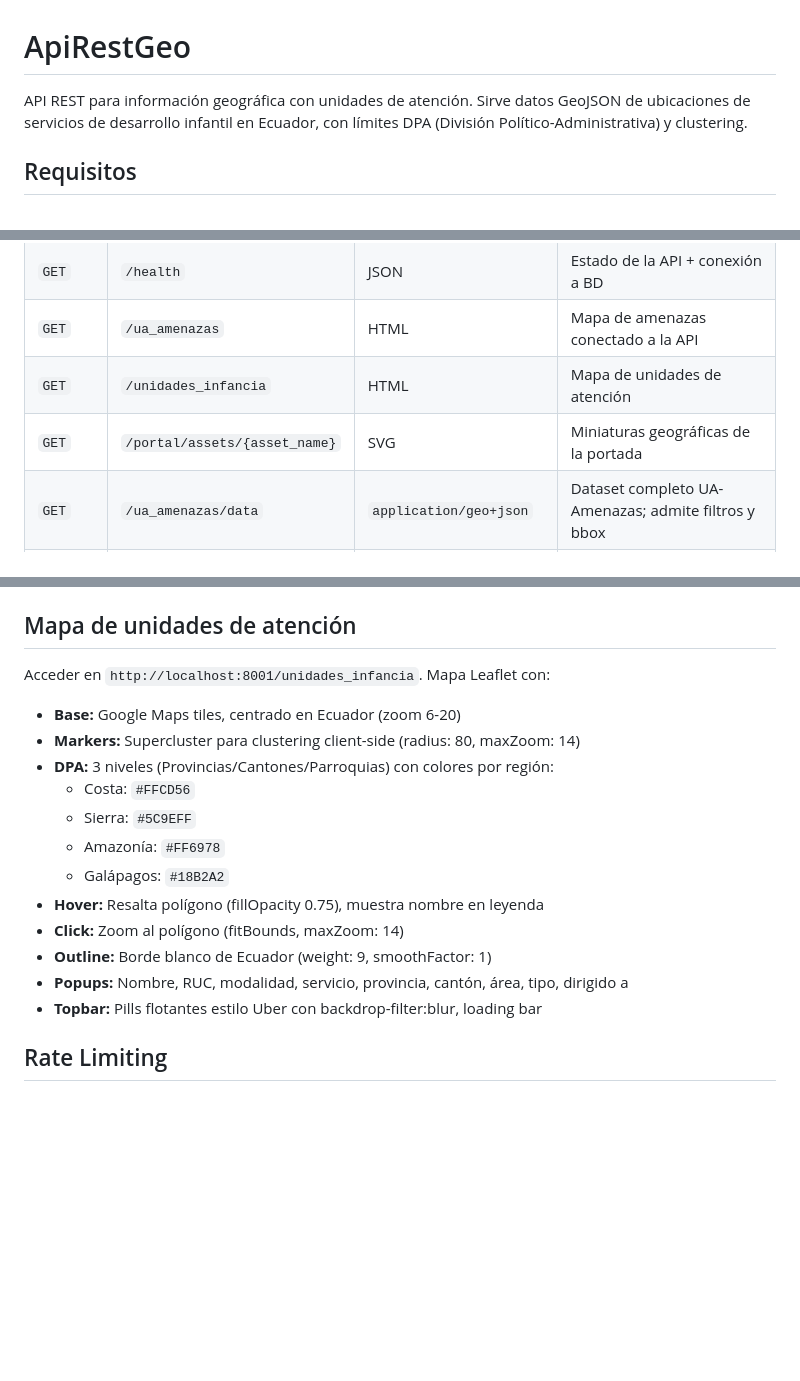
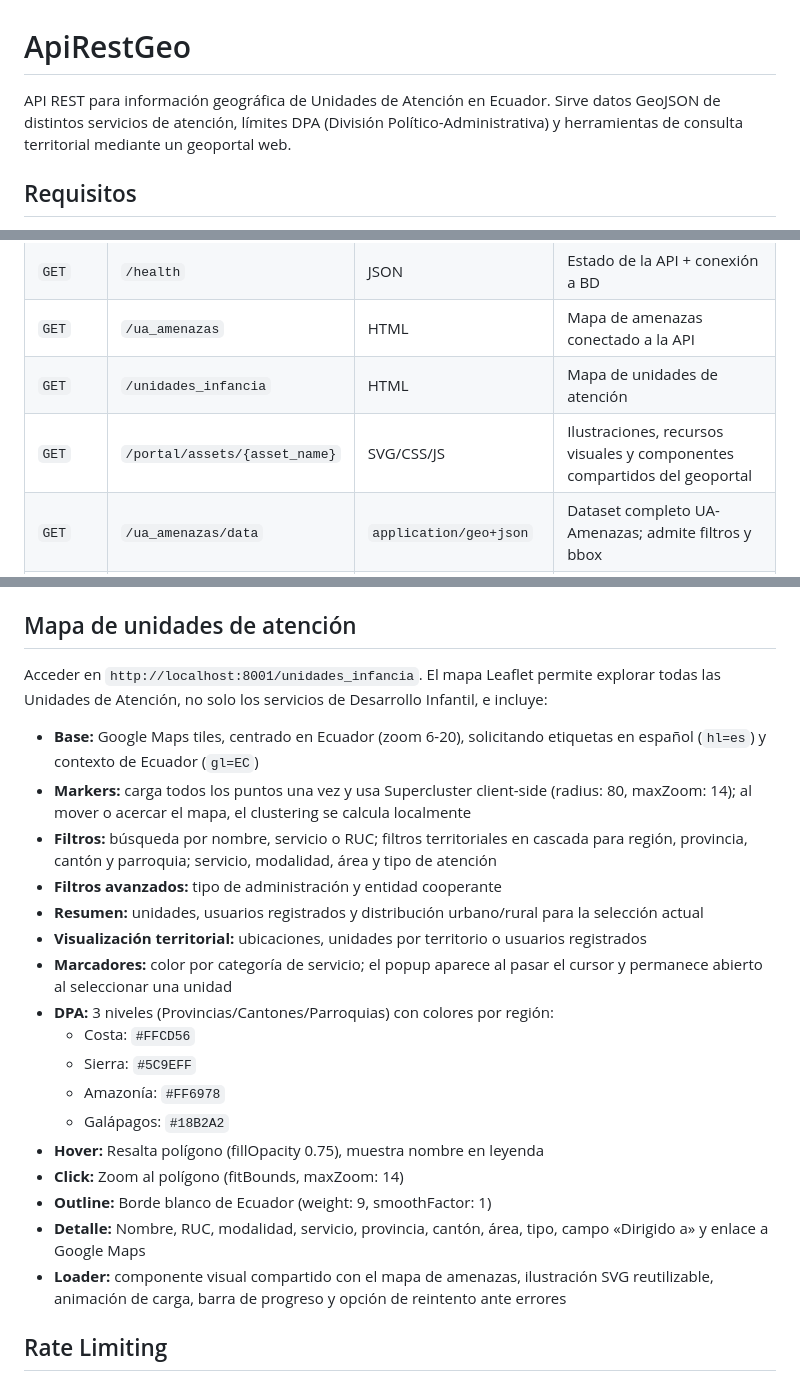
Before and after one commit to MAGNLZap/api-rest-geo, a Markdown page: README.md, 3 parts joined by grey strips. Drawn GitHub-style; blank space fills up the shorter version.

Commit message:
docs: update README with expanded features and endpoints for the geographical REST API and web portal

```diff
--- a/README.md
+++ b/README.md
@@ -1,6 +1,6 @@
 # ApiRestGeo
 
-API REST para información geográfica con unidades de atención. Sirve datos GeoJSON de ubicaciones de servicios de desarrollo infantil en Ecuador, con límites DPA (División Político-Administrativa) y clustering.
+API REST para información geográfica de Unidades de Atención en Ecuador. Sirve datos GeoJSON de distintos servicios de atención, límites DPA (División Político-Administrativa) y herramientas de consulta territorial mediante un geoportal web.
 
 ## Requisitos
 
@@ -101,7 +101,7 @@ El export genera GeoJSON RFC 7946 comprimido, con cuatro decimales y propiedades
 | `GET` | `/health` | JSON | Estado de la API + conexión a BD |
 | `GET` | `/ua_amenazas` | HTML | Mapa de amenazas conectado a la API |
 | `GET` | `/unidades_infancia` | HTML | Mapa de unidades de atención |
-| `GET` | `/portal/assets/{asset_name}` | SVG | Miniaturas geográficas de la portada |
+| `GET` | `/portal/assets/{asset_name}` | SVG/CSS/JS | Ilustraciones, recursos visuales y componentes compartidos del geoportal |
 | `GET` | `/ua_amenazas/data` | `application/geo+json` | Dataset completo UA-Amenazas; admite filtros y bbox |
 | `GET` | `/unidades` | `application/geo+json` | Unidades (GeoJSON FeatureCollection, con clustering) |
 | `GET` | `/unidades/raw` | JSON | Unidades (JSON plano, sin GeoJSON wrapper) |
@@ -163,10 +163,15 @@ Cada celda retorna el punto más cercano al centro con `cluster_count` y `cell_i
 
 ## Mapa de unidades de atención
 
-Acceder en `http://localhost:8001/unidades_infancia`. Mapa Leaflet con:
+Acceder en `http://localhost:8001/unidades_infancia`. El mapa Leaflet permite explorar todas las Unidades de Atención, no solo los servicios de Desarrollo Infantil, e incluye:
 
-- **Base:** Google Maps tiles, centrado en Ecuador (zoom 6-20)
-- **Markers:** Supercluster para clustering client-side (radius: 80, maxZoom: 14)
+- **Base:** Google Maps tiles, centrado en Ecuador (zoom 6-20), solicitando etiquetas en español (`hl=es`) y contexto de Ecuador (`gl=EC`)
+- **Markers:** carga todos los puntos una vez y usa Supercluster client-side (radius: 80, maxZoom: 14); al mover o acercar el mapa, el clustering se calcula localmente
+- **Filtros:** búsqueda por nombre, servicio o RUC; filtros territoriales en cascada para región, provincia, cantón y parroquia; servicio, modalidad, área y tipo de atención
+- **Filtros avanzados:** tipo de administración y entidad cooperante
+- **Resumen:** unidades, usuarios registrados y distribución urbano/rural para la selección actual
+- **Visualización territorial:** ubicaciones, unidades por territorio o usuarios registrados
+- **Marcadores:** color por categoría de servicio; el popup aparece al pasar el cursor y permanece abierto al seleccionar una unidad
 - **DPA:** 3 niveles (Provincias/Cantones/Parroquias) con colores por región:
   - Costa: `#FFCD56`
   - Sierra: `#5C9EFF`
@@ -175,8 +180,8 @@ Acceder en `http://localhost:8001/unidades_infancia`. Mapa Leaflet con:
 - **Hover:** Resalta polígono (fillOpacity 0.75), muestra nombre en leyenda
 - **Click:** Zoom al polígono (fitBounds, maxZoom: 14)
 - **Outline:** Borde blanco de Ecuador (weight: 9, smoothFactor: 1)
-- **Popups:** Nombre, RUC, modalidad, servicio, provincia, cantón, área, tipo, dirigido a
-- **Topbar:** Pills flotantes estilo Uber con backdrop-filter:blur, loading bar
+- **Detalle:** Nombre, RUC, modalidad, servicio, provincia, cantón, área, tipo, campo «Dirigido a» y enlace a Google Maps
+- **Loader:** componente visual compartido con el mapa de amenazas, ilustración SVG reutilizable, animación de carga, barra de progreso y opción de reintento ante errores
 
 ## Rate Limiting
 
```
Also changed, not shown: other parts of README.md (+2 -2 lines).
